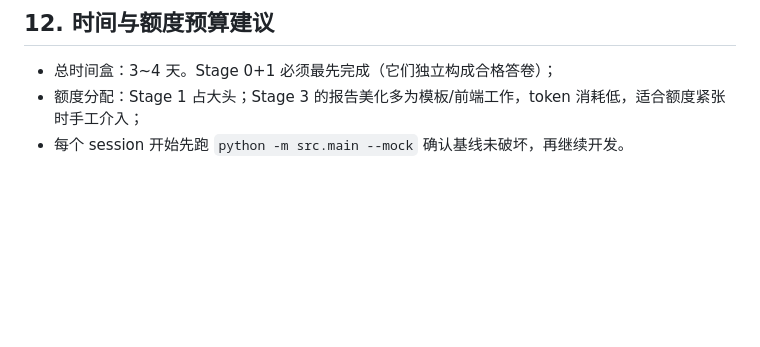
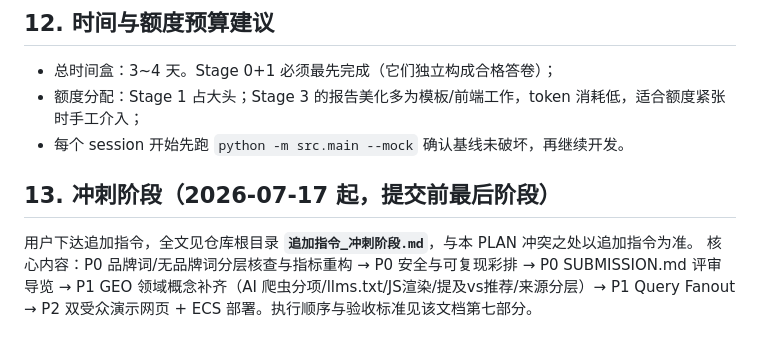
Before and after one commit to child-alive/ai-market-diagnostic, a Markdown page: PLAN.md, the part around the change. Rendered like a GitHub page; blank space fills up the shorter version.

Commit message:
sprint: 追加指令入库, PLAN 增加冲刺阶段章节
Co-Authored-By: Claude Fable 5 <noreply@anthropic.com>

```diff
--- a/PLAN.md
+++ b/PLAN.md
@@ -252,3 +252,10 @@ DiagnosticReport: brand_profile, questions[], metrics, site_audit, gaps[],
 - 总时间盒：3~4 天。Stage 0+1 必须最先完成（它们独立构成合格答卷）；
 - 额度分配：Stage 1 占大头；Stage 3 的报告美化多为模板/前端工作，token 消耗低，适合额度紧张时手工介入；
 - 每个 session 开始先跑 `python -m src.main --mock` 确认基线未破坏，再继续开发。
+
+## 13. 冲刺阶段（2026-07-17 起，提交前最后阶段）
+
+用户下达追加指令，全文见仓库根目录 **`追加指令_冲刺阶段.md`**，与本 PLAN 冲突之处以追加指令为准。
+核心内容：P0 品牌词/无品牌词分层核查与指标重构 → P0 安全与可复现彩排 → P0 SUBMISSION.md
+评审导览 → P1 GEO 领域概念补齐（AI 爬虫分项/llms.txt/JS渲染/提及vs推荐/来源分层）→
+P1 Query Fanout → P2 双受众演示网页 + ECS 部署。执行顺序与验收标准见该文档第七部分。
```
Also changed, not shown: 追加指令_冲刺阶段.md (added, +132 -0 lines).
